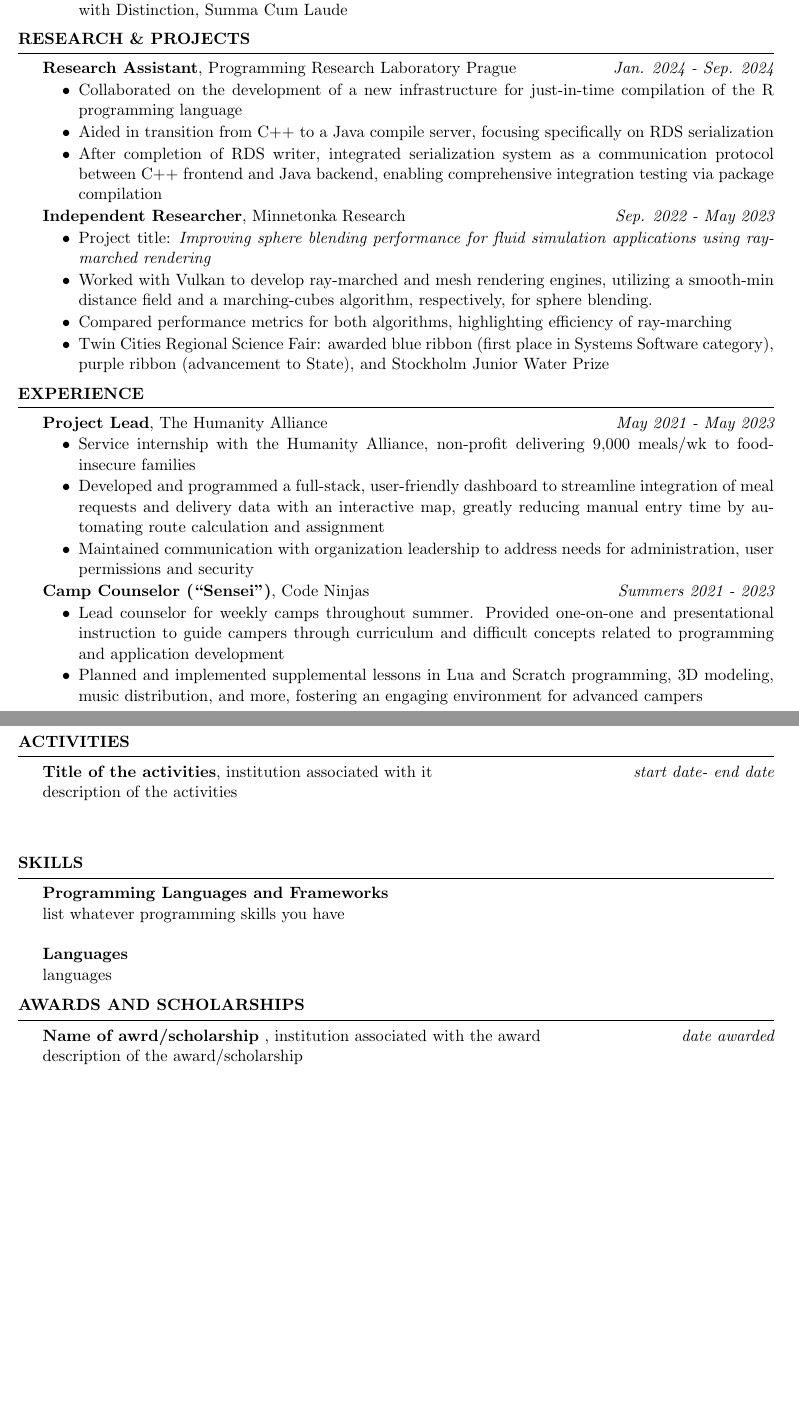
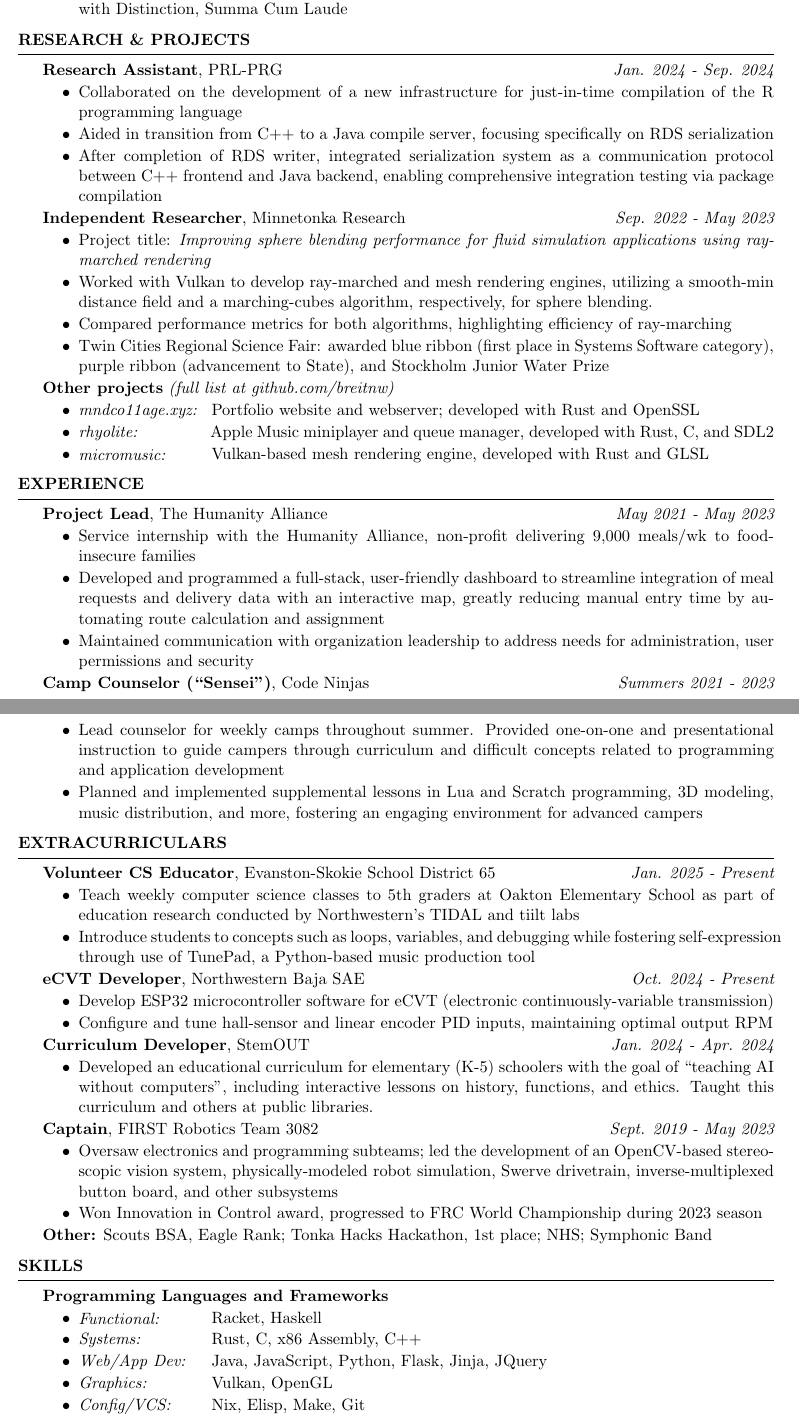
Before and after one commit to breitnw/resume, a LaTeX CV (resume.tex): two parts of pages 1 and 2 of 2, joined at a grey line, cut so that both start at the same text, the shorter picture padded with empty space. Compiled offline with pdfLaTeX.

Commit message:
added extracurriculars and skills

```diff
--- a/resume.tex
+++ b/resume.tex
@@ -51,7 +51,7 @@
 
 \begin{rSection}{Research \& Projects}
   % PRL-PRG research
-  \begin{rItem}{Research Assistant}{Programming Research Laboratory Prague}{Jan. 2024}{Sep. 2024}
+  \begin{rItem}{Research Assistant}{PRL-PRG}{Jan. 2024}{Sep. 2024}
     \item Collaborated on the development of a new infrastructure for just-in-time compilation of the R programming language
     \item Aided in transition from C++ to a Java compile server, focusing specifically on RDS serialization
     \item After completion of RDS writer, integrated serialization system as a communication protocol between C++ frontend and
@@ -64,6 +64,15 @@
     \item Compared performance metrics for both algorithms, highlighting efficiency of ray-marching
     \item Twin Cities Regional Science Fair: awarded blue ribbon (first place in Systems Software category), purple ribbon (advancement to State), and Stockholm Junior Water Prize
   \end{rItem}
+
+  % Other projects
+  {\bf Other projects} {\em (full list at github.com/breitnw)}
+  \begin{itemize}
+    \item \parbox{3cm}{\em mndco11age.xyz:} Portfolio website and webserver; developed with Rust and OpenSSL
+    \item \parbox{3cm}{\em rhyolite:} Apple Music miniplayer and queue manager, developed with Rust, C, and SDL2
+    \item \parbox{3cm}{\em micromusic:} Vulkan-based mesh rendering engine, developed with Rust and GLSL
+  \end{itemize}
+
 \end{rSection}
 
 % +--------------------+
@@ -89,11 +98,28 @@
 % | EXTRACURRICULARS |
 % +------------------+
 
-\begin{rSection}{Activities}
-  % --copy and paste this region  if you need more--
-  {\bf Title of the activities}{, institution associated with it} \hfill {\em start date- end date}\\
-  description of the activities\\\\
-  % --copy and paste this region  if you need more--
+\begin{rSection}{Extracurriculars}
+  \begin{rItem}{Volunteer CS Educator}{Evanston-Skokie School District 65}{Jan. 2025}{Present}
+    \item Teach weekly computer science classes to 5th graders at Oakton Elementary School as part of education research conducted by Northwestern’s TIDAL and tiilt labs
+    \item Introduce students to concepts such as loops, variables, and debugging while fostering self-expression through use of TunePad, a Python-based music production tool
+  \end{rItem}
+
+  \begin{rItem}{eCVT Developer}{Northwestern Baja SAE}{Oct. 2024}{Present}
+    \item Develop ESP32 microcontroller software for eCVT (electronic continuously-variable transmission)
+    \item Configure and tune hall-sensor and linear encoder PID inputs, maintaining optimal output RPM
+  \end{rItem}
+
+  \begin{rItem}{Curriculum Developer}{StemOUT}{Jan. 2024}{Apr. 2024}
+    \item Developed an educational curriculum for elementary (K-5) schoolers with the goal of ``teaching AI without computers'', including interactive lessons on history, functions, and ethics. Taught this curriculum and others at public libraries.
+  \end{rItem}
+
+  \begin{rItem}{Captain}{FIRST Robotics Team 3082}{Sept. 2019}{May 2023}
+    \item Oversaw electronics and programming subteams; led the development of an OpenCV-based stereoscopic vision system, physically-modeled robot simulation, Swerve drivetrain, inverse-multiplexed button board, and other subsystems
+    \item Won Innovation in Control award, progressed to FRC World Championship during 2023 season
+  \end{rItem}
+
+  {\bf Other:} Scouts BSA, Eagle Rank; Tonka Hacks Hackathon, 1st place; NHS; Symphonic Band
+
 \end{rSection}
 
 % +----------------+
@@ -102,18 +128,13 @@
 
 \begin{rSection}{Skills}
   {\bf Programming Languages and Frameworks }
-  \\list whatever programming skills you have\\\\
-  {\bf Languages}
-  \\languages
-\end{rSection}
-
-
-
-\begin{rSection}{Awards and Scholarships}
-  {\bf Name of awrd/scholarship}{ , institution associated with the award
-  } \hfill{\em date awarded}
-  \\description of the award/scholarship\\
-
+  \begin{itemize}
+    \item \parbox{3cm}{\em Functional:} Racket, Haskell
+    \item \parbox{3cm}{\em Systems:} Rust, C, x86 Assembly, C++
+    \item \parbox{3cm}{\em Web/App Dev:} Java, JavaScript, Python, Flask, Jinja, JQuery
+    \item \parbox{3cm}{\em Graphics:} Vulkan, OpenGL
+    \item \parbox{3cm}{\em Config/VCS:} Nix, Elisp, Make, Git
+  \end{itemize}
 \end{rSection}
 
 \end{document}
```
Also changed, not shown: resume.pdf.
